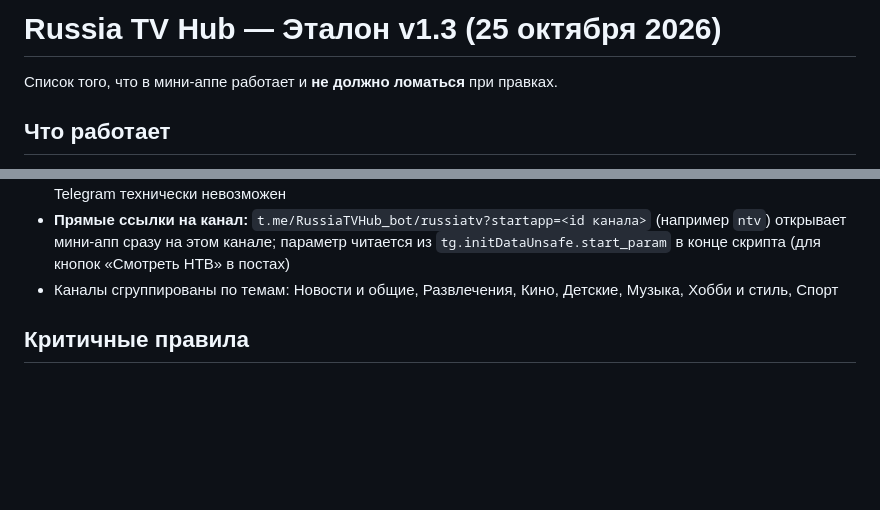
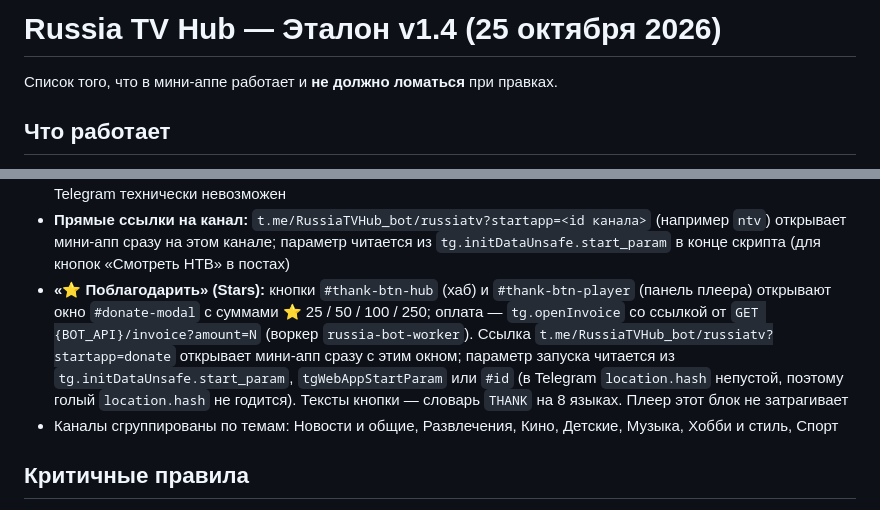
Before and after one commit to varenik-ai/russia-tv-hub, a Markdown page: ETALON.md, 2 parts joined by grey strips. Rendered like a GitHub page; blank space fills up the shorter version.

Commit message:
Update ETALON.md to version 1.4

```diff
--- a/ETALON.md
+++ b/ETALON.md
@@ -1,4 +1,4 @@
-# Russia TV Hub — Эталон v1.3 (25 октября 2026)
+# Russia TV Hub — Эталон v1.4 (25 октября 2026)
 
 Список того, что в мини-аппе работает и **не должно ломаться** при правках.
 
@@ -20,6 +20,7 @@
 - **Кнопка «Смотреть на сайте»:** есть у всех каналов, кроме «Россия К» (её нет на сайте)
 - **AirPlay (iOS):** кнопка «📲 AirPlay» видна на iPhone/iPad у каналов с обычным видео (не у каналов с iframe OK.ru). Если WebView отдаёт AirPlay API: первое нажатие на канале через hls.js переключает его на нативный плеер (`_forceNative`), второе открывает системный выбор устройства (`webkitShowPlaybackTargetPicker`). Если API нет — кнопка открывает страницу канала на сайте во внешнем браузере (там есть AirPlay). Cast из WebView Telegram технически невозможен
 - **Прямые ссылки на канал:** `t.me/RussiaTVHub_bot/russiatv?startapp=<id канала>` (например `ntv`) открывает мини-апп сразу на этом канале; параметр читается из `tg.initDataUnsafe.start_param` в конце скрипта (для кнопок «Смотреть НТВ» в постах)
+- **«⭐ Поблагодарить» (Stars):** кнопки `#thank-btn-hub` (хаб) и `#thank-btn-player` (панель плеера) открывают окно `#donate-modal` с суммами ⭐ 25 / 50 / 100 / 250; оплата — `tg.openInvoice` со ссылкой от `GET {BOT_API}/invoice?amount=N` (воркер `russia-bot-worker`). Ссылка `t.me/RussiaTVHub_bot/russiatv?startapp=donate` открывает мини-апп сразу с этим окном; параметр запуска читается из `tg.initDataUnsafe.start_param`, `tgWebAppStartParam` или `#id` (в Telegram `location.hash` непустой, поэтому голый `location.hash` не годится). Тексты кнопки — словарь `THANK` на 8 языках. Плеер этот блок не затрагивает
 - Каналы сгруппированы по темам: Новости и общие, Развлечения, Кино, Детские, Музыка, Хобби и стиль, Спорт
 
 ## Критичные правила
```
